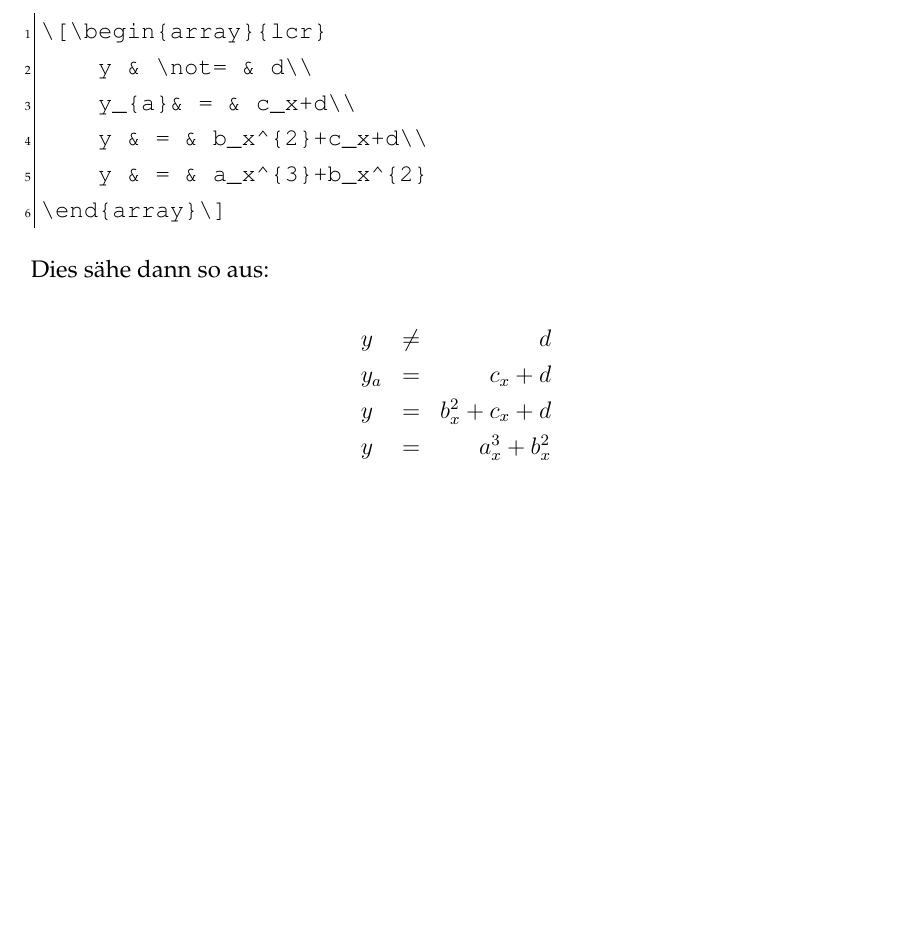
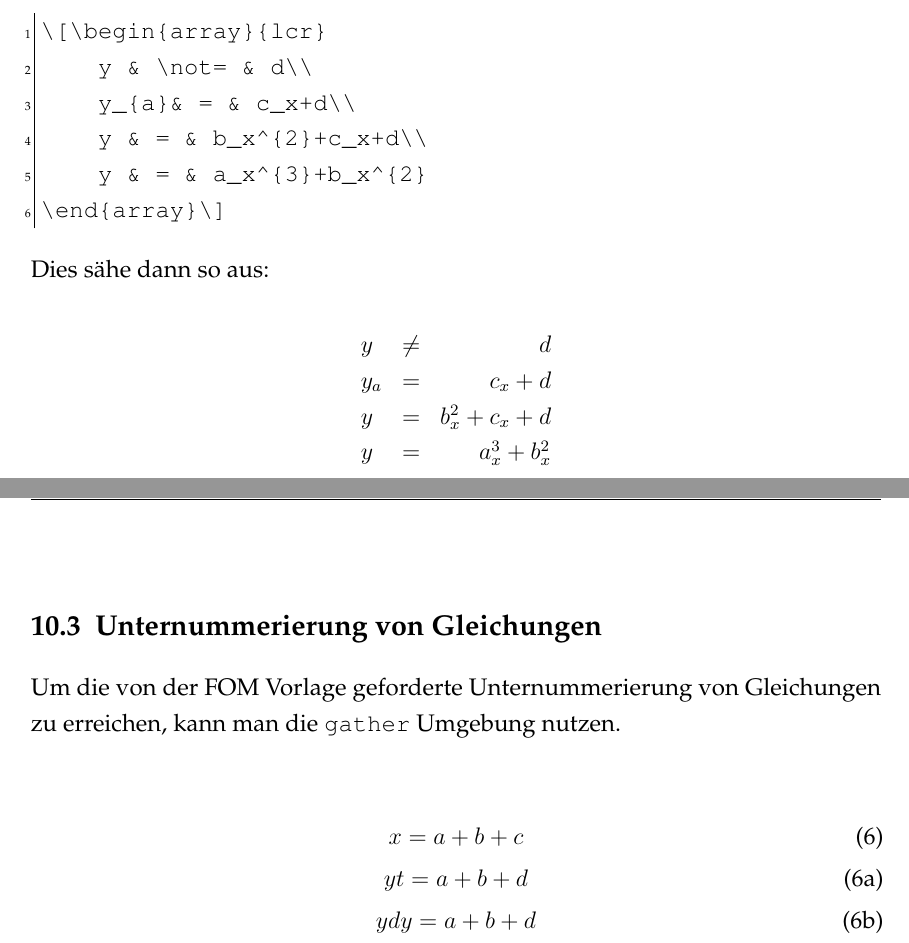
Before and after one commit to JoshArndt1999/FOM-LaTeX, a LaTeX thesis (Wissenschaftliche Arbeit/main.tex, which reads Wissenschaftliche Arbeit/Textteil/Kapitel/Gleichungen.tex): part of page 20 of 28 before the commit and two parts of pages 20 and 21 of 29 after it, the two joined at a grey line, cut so that both start at the same text, the shorter picture padded with empty space. Compiled offline with pdfLaTeX.

Commit message:
gather-Umgebung mit aufgenommen in Gleichungen.tex

```diff
--- a/Wissenschaftliche Arbeit/Textteil/Kapitel/Gleichungen.tex
+++ b/Wissenschaftliche Arbeit/Textteil/Kapitel/Gleichungen.tex
@@ -73,3 +73,13 @@ Dies sähe dann so aus:
     y & = & b_x^{2}+c_x+d\\
     y & = & a_x^{3}+b_x^{2}
 \end{array}\]
+
+\section{Unternummerierung von Gleichungen}
+
+Um die von der FOM Vorlage geforderte Unternummerierung von Gleichungen zu erreichen, kann man die \texttt{gather} Umgebung nutzen.
+
+\begin{gather}
+x = a +  b +c \label{eq:gat}\\
+yt = a + b + d \tag{\ref{eq:gat}a} \\
+ydy = a + b + d \tag{\ref{eq:gat}b}
+\end{gather}
--- a/Wissenschaftliche Arbeit/main.tex
+++ b/Wissenschaftliche Arbeit/main.tex
@@ -35,6 +35,11 @@
 %Meta Infos laden
 %-------------------------------------------------------------------------------
 \input{Skripte/meta}
+
+% Mathe
+
+\usepackage{amsmath}
+\usepackage{amssymb}
 
 %-------------------------------------------------------------------------------
 %Abbildungen einbinden
```
Also changed, not shown: Wissenschaftliche Arbeit/main.pdf.
